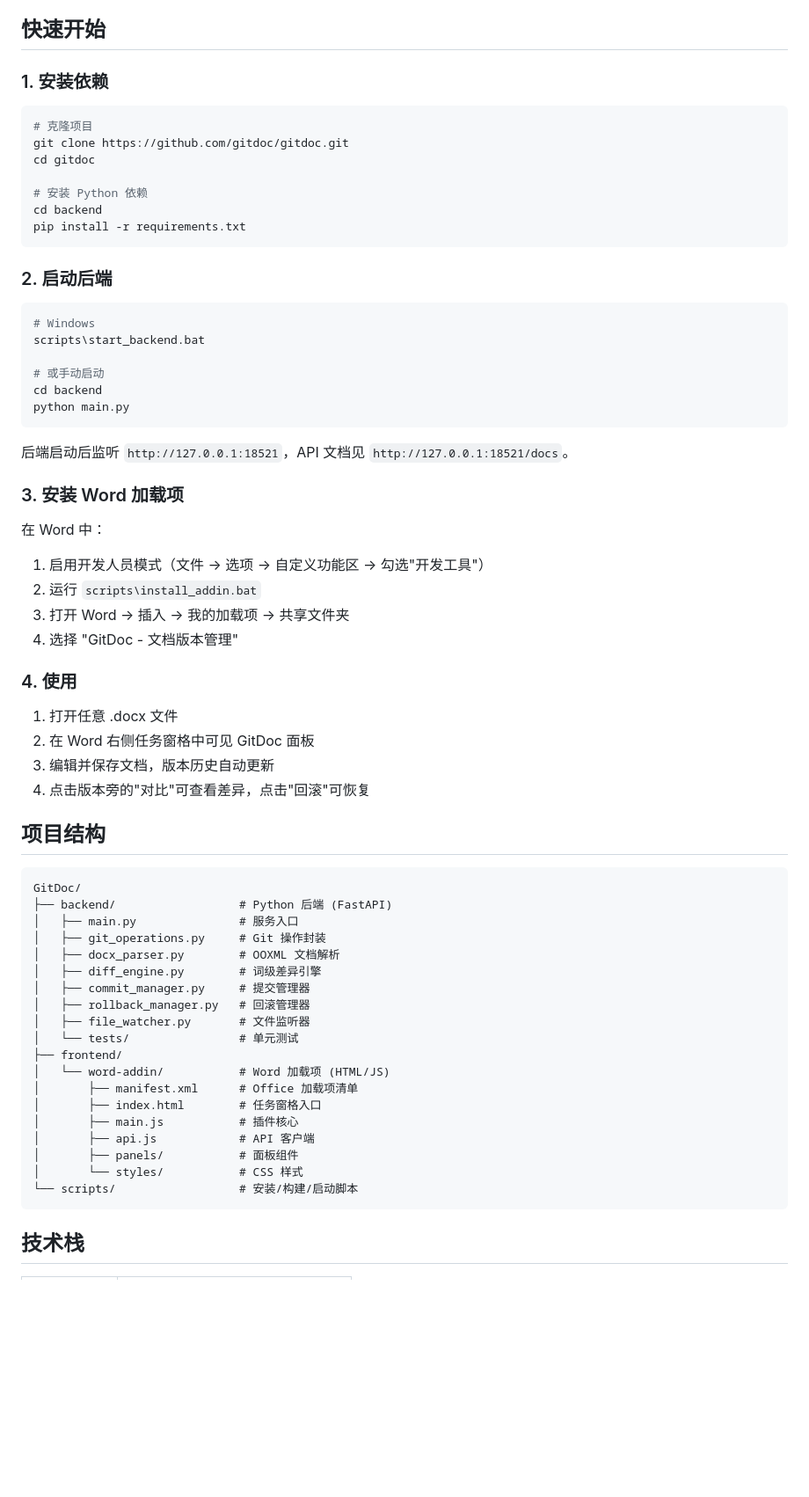
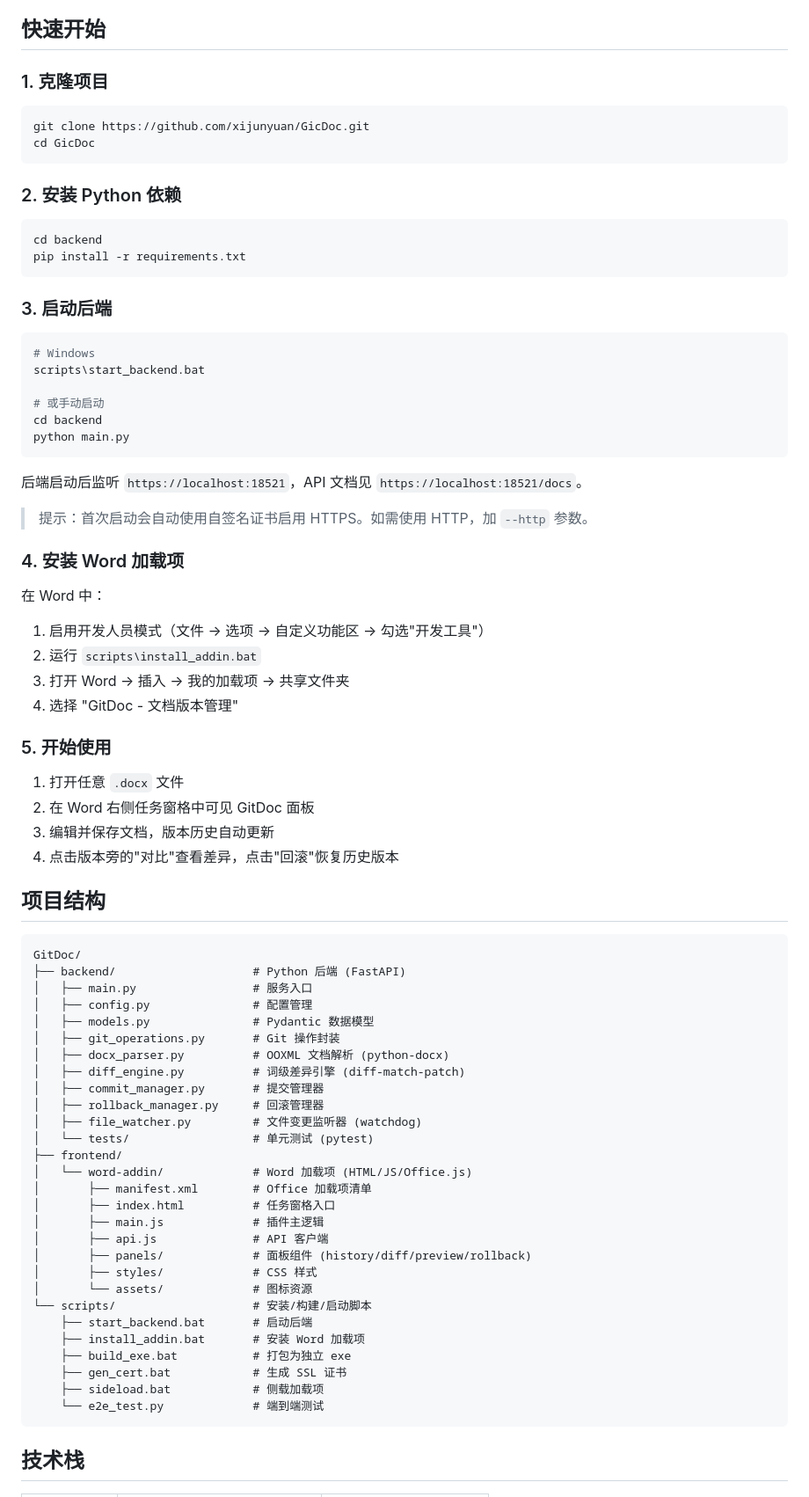
Before and after one commit to xijunyuan/GitDoc, a Markdown page: README.md, the part around one of its changes. Shown at 88% size. Drawn GitHub-style; blank space fills up the shorter version.

Commit message:
docs: polish README with vision section, badges, and expanded docs
Co-Authored-By: Claude <noreply@anthropic.com>

````diff
--- a/README.md
+++ b/README.md
@@ -19,19 +34,21 @@
 
 ## 快速开始
 
-### 1. 安装依赖
+### 1. 克隆项目
 
 ```bash
-# 克隆项目
-git clone https://github.com/gitdoc/gitdoc.git
-cd gitdoc
+git clone https://github.com/xijunyuan/GicDoc.git
+cd GicDoc
+```
 
-# 安装 Python 依赖
+### 2. 安装 Python 依赖
+
+```bash
 cd backend
 pip install -r requirements.txt
 ```
 
-### 2. 启动后端
+### 3. 启动后端
 
 ```bash
 # Windows
@@ -42,9 +59,11 @@ cd backend
 python main.py
 ```
 
-后端启动后监听 `http://127.0.0.1:18521`，API 文档见 `http://127.0.0.1:18521/docs`。
+后端启动后监听 `https://localhost:18521`，API 文档见 `https://localhost:18521/docs`。
 
-### 3. 安装 Word 加载项
+> 提示：首次启动会自动使用自签名证书启用 HTTPS。如需使用 HTTP，加 `--http` 参数。
+
+### 4. 安装 Word 加载项
 
 在 Word 中：
 1. 启用开发人员模式（文件 → 选项 → 自定义功能区 → 勾选"开发工具"）
@@ -52,35 +71,44 @@ python main.py
 3. 打开 Word → 插入 → 我的加载项 → 共享文件夹
 4. 选择 "GitDoc - 文档版本管理"
 
-### 4. 使用
+### 5. 开始使用
 
-1. 打开任意 .docx 文件
+1. 打开任意 `.docx` 文件
 2. 在 Word 右侧任务窗格中可见 GitDoc 面板
 3. 编辑并保存文档，版本历史自动更新
-4. 点击版本旁的"对比"可查看差异，点击"回滚"可恢复
+4. 点击版本旁的"对比"查看差异，点击"回滚"恢复历史版本
 
 ## 项目结构
 
 ```
 GitDoc/
-├── backend/                  # Python 后端 (FastAPI)
-│   ├── main.py               # 服务入口
-│   ├── git_operations.py     # Git 操作封装
-│   ├── docx_parser.py        # OOXML 文档解析
-│   ├── diff_engine.py        # 词级差异引擎
-│   ├── commit_manager.py     # 提交管理器
-│   ├── rollback_manager.py   # 回滚管理器
-│   ├── file_watcher.py       # 文件监听器
-│   └── tests/                # 单元测试
+├── backend/                    # Python 后端 (FastAPI)
+│   ├── main.py                 # 服务入口
+│   ├── config.py               # 配置管理
+│   ├── models.py               # Pydantic 数据模型
+│   ├── git_operations.py       # Git 操作封装
+│   ├── docx_parser.py          # OOXML 文档解析 (python-docx)
+│   ├── diff_engine.py          # 词级差异引擎 (diff-match-patch)
+│   ├── commit_manager.py       # 提交管理器
+│   ├── rollback_manager.py     # 回滚管理器
+│   ├── file_watcher.py         # 文件变更监听器 (watchdog)
+│   └── tests/                  # 单元测试 (pytest)
 ├── frontend/
-│   └── word-addin/           # Word 加载项 (HTML/JS)
-│       ├── manifest.xml      # Office 加载项清单
-│       ├── index.html        # 任务窗格入口
-│       ├── main.js           # 插件核心
-│       ├── api.js            # API 客户端
-│       ├── panels/           # 面板组件
-│       └── styles/           # CSS 样式
-└── scripts/                  # 安装/构建/启动脚本
+│   └── word-addin/             # Word 加载项 (HTML/JS/Office.js)
+│       ├── manifest.xml        # Office 加载项清单
+│       ├── index.html          # 任务窗格入口
+│       ├── main.js             # 插件主逻辑
+│       ├── api.js              # API 客户端
+│       ├── panels/             # 面板组件 (history/diff/preview/rollback)
+│       ├── styles/             # CSS 样式
+│       └── assets/             # 图标资源
+└── scripts/                    # 安装/构建/启动脚本
+    ├── start_backend.bat       # 启动后端
+    ├── install_addin.bat       # 安装 Word 加载项
+    ├── build_exe.bat           # 打包为独立 exe
+    ├── gen_cert.bat            # 生成 SSL 证书
+    ├── sideload.bat            # 侧载加载项
+    └── e2e_test.py             # 端到端测试
 ```
 
 ## 技术栈
````
Also changed, not shown: other parts of README.md (+43 -23 lines).
